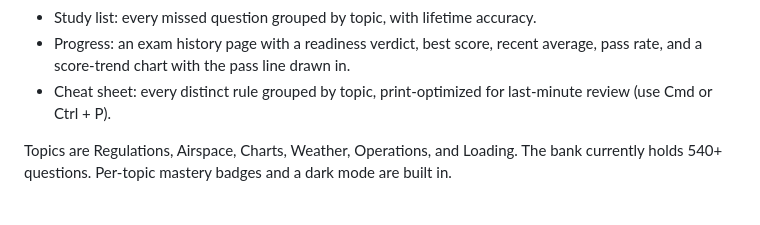
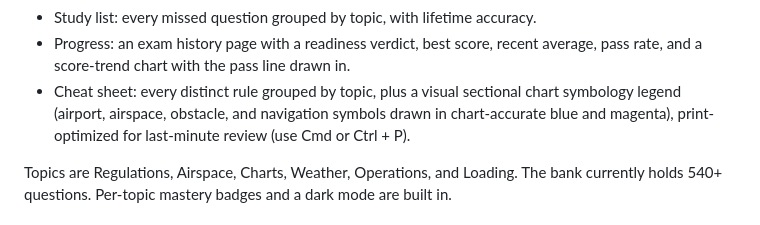
Before and after one commit to jha-ayush/part107_study_guide, a Markdown page: README.md, the part around the change. Rendered like a GitHub page.

Commit message:
Enhance cheat sheet with visual chart symbology legend
Updated the cheat sheet section to include a visual sectional chart symbology legend for better clarity.

```diff
--- a/README.md
+++ b/README.md
@@ -54,7 +54,9 @@ Either way, open http://127.0.0.1:8000.
 - Study list: every missed question grouped by topic, with lifetime accuracy.
 - Progress: an exam history page with a readiness verdict, best score, recent
   average, pass rate, and a score-trend chart with the pass line drawn in.
-- Cheat sheet: every distinct rule grouped by topic, print-optimized for
+- Cheat sheet: every distinct rule grouped by topic, plus a visual sectional
+  chart symbology legend (airport, airspace, obstacle, and navigation symbols
+  drawn in chart-accurate blue and magenta), print-optimized for
   last-minute review (use Cmd or Ctrl + P).
 
 Topics are Regulations, Airspace, Charts, Weather, Operations, and Loading. The
```
